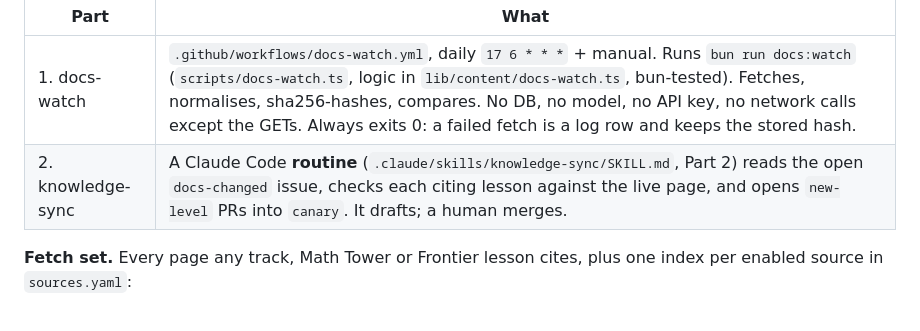
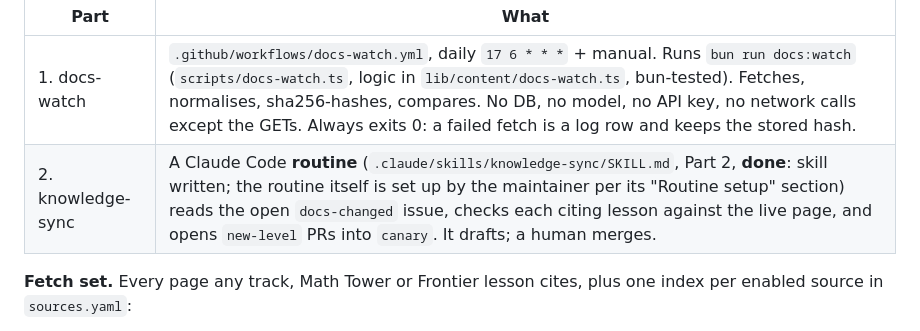
Before and after one commit to lilyanAhmetoglu/sigmorai, a Markdown page: docs/plans/knowledge-base-design-plan.md, the part around the change. GitHub-like rendering.

Commit message:
feat(sync): knowledge-sync skill for the weekly docs routine
SIG-23 Part 2. A cloud routine follows .claude/skills/knowledge-sync/SKILL.md.
It reads the open docs-changed issue over REST, re-checks citing lessons
against the live pages (validate-content steps 2-5), fixes them or drafts
Frontier content, and opens at most 2 new-level PRs into canary (none at 5+
open). It never merges and never closes the issue. Marks Part 2 done in the
knowledge-base spec.

Co-Authored-By: Claude Opus 5.5 <noreply@anthropic.com>
Claude-Session: https://claude.ai/code/session_01LdmwRQMBodj3iamnJDypqZ

```diff
--- a/docs/plans/knowledge-base-design-plan.md
+++ b/docs/plans/knowledge-base-design-plan.md
@@ -17,7 +17,7 @@ Devil-reviewed plan for SIG-23. Layered on top; everything below stays for histo
 | Part              | What                                                                                                                                                                                                                                                                                                                                                        |
 | ----------------- | ----------------------------------------------------------------------------------------------------------------------------------------------------------------------------------------------------------------------------------------------------------------------------------------------------------------------------------------------------------- |
 | 1. docs-watch     | `.github/workflows/docs-watch.yml`, daily `17 6 * * *` + manual. Runs `bun run docs:watch` (`scripts/docs-watch.ts`, logic in `lib/content/docs-watch.ts`, bun-tested). Fetches, normalises, sha256-hashes, compares. No DB, no model, no API key, no network calls except the GETs. Always exits 0: a failed fetch is a log row and keeps the stored hash. |
-| 2. knowledge-sync | A Claude Code **routine** (`.claude/skills/knowledge-sync/SKILL.md`, Part 2) reads the open `docs-changed` issue, checks each citing lesson against the live page, and opens `new-level` PRs into `canary`. It drafts; a human merges.                                                                                                                      |
+| 2. knowledge-sync | A Claude Code **routine** (`.claude/skills/knowledge-sync/SKILL.md`, Part 2, **done**: skill written; the routine itself is set up by the maintainer per its "Routine setup" section) reads the open `docs-changed` issue, checks each citing lesson against the live page, and opens `new-level` PRs into `canary`. It drafts; a human merges.             |
 
 **Fetch set.** Every page any track, Math Tower or Frontier lesson cites, plus one index per enabled source in `sources.yaml`:
 
```
Also changed, not shown: 1 other file.
